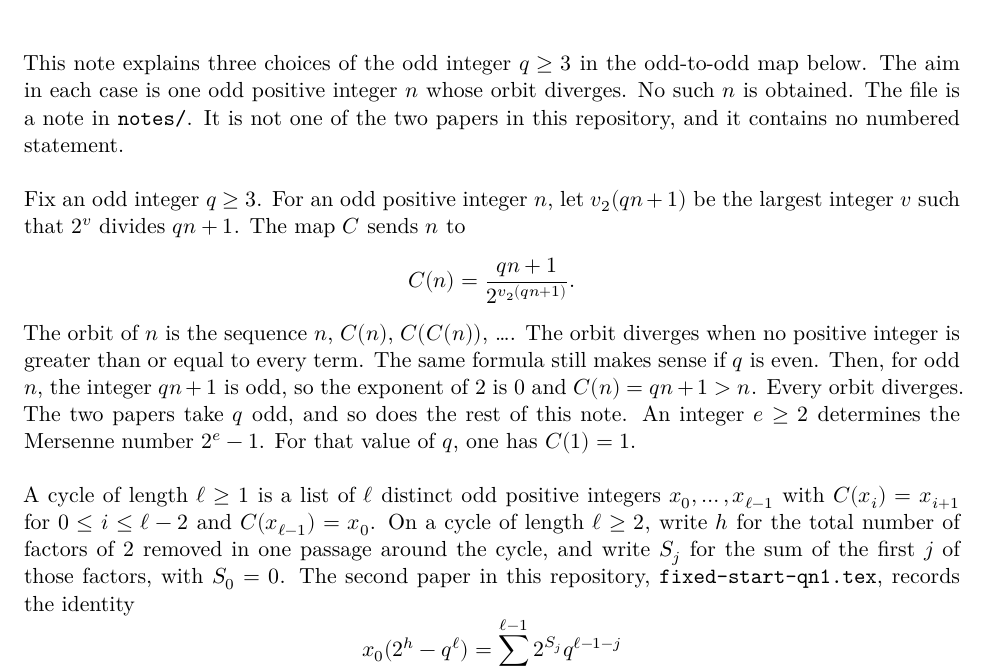
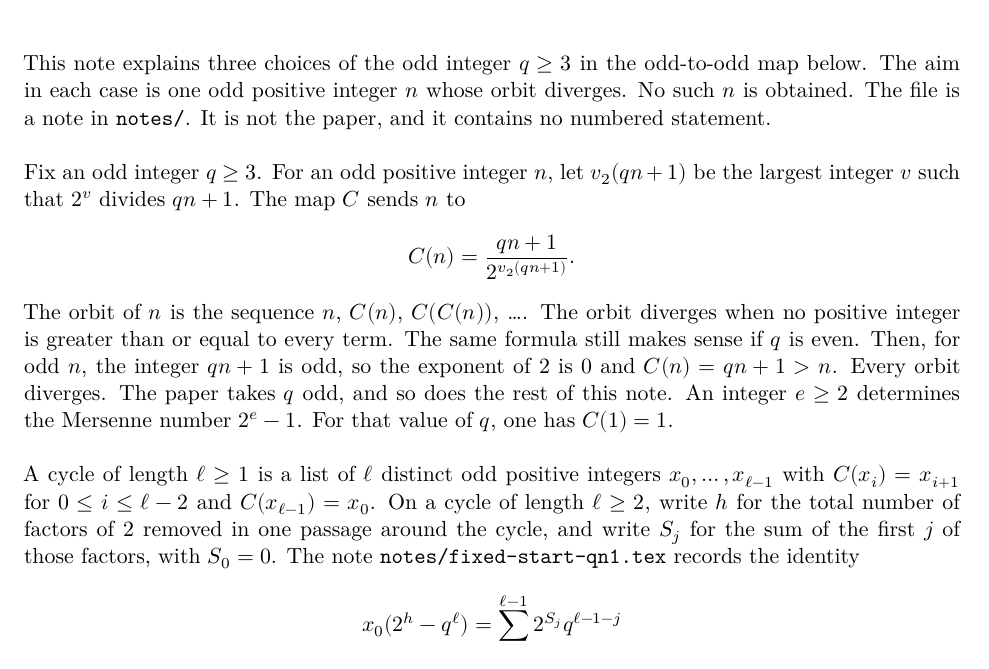
Before and after one commit to trevorhackman/Collatz-Conjecture-qn-1-map, a LaTeX document (notes/divergence-qn1.tex): part of page 1 of 8, cut so that both start at the same text. Compiled offline with XeLaTeX.

Commit message:
Put the paper in paper/ and the former second paper in notes/.
Drop the tracked LaTeX scratch and the extra PDF copies. The build writes the paper PDF back into paper/.

Co-authored-by: Cursor <cursoragent@cursor.com>

```diff
--- a/notes/divergence-qn1.tex
+++ b/notes/divergence-qn1.tex
@@ -23,7 +23,7 @@ This note explains three choices of the odd integer \(q \ge 3\) in the odd-to-od
 The aim in each case is one odd positive integer \(n\) whose orbit diverges.
 No such \(n\) is obtained.
 The file is a note in \texttt{notes/}.
-It is not one of the two papers in this repository, and it contains no numbered statement.
+It is not the paper, and it contains no numbered statement.
 
 Fix an odd integer \(q \ge 3\).
 For an odd positive integer \(n\), let \(v_2(qn+1)\) be the largest integer \(v\) such that \(2^v\) divides \(qn+1\).
@@ -36,13 +36,13 @@ The orbit diverges when no positive integer is greater than or equal to every te
 The same formula still makes sense if \(q\) is even.
 Then, for odd \(n\), the integer \(qn+1\) is odd, so the exponent of \(2\) is \(0\) and \(C(n) = qn + 1 > n\).
 Every orbit diverges.
-The two papers take \(q\) odd, and so does the rest of this note.
+The paper takes \(q\) odd, and so does the rest of this note.
 An integer \(e \ge 2\) determines the Mersenne number \(2^e - 1\).
 For that value of \(q\), one has \(C(1) = 1\).
 
 A cycle of length \(\ell \ge 1\) is a list of \(\ell\) distinct odd positive integers \(x_0, \ldots, x_{\ell-1}\) with \(C(x_i) = x_{i+1}\) for \(0 \le i \le \ell-2\) and \(C(x_{\ell-1}) = x_0\).
 On a cycle of length \(\ell \ge 2\), write \(h\) for the total number of factors of \(2\) removed in one passage around the cycle, and write \(S_j\) for the sum of the first \(j\) of those factors, with \(S_0 = 0\).
-The second paper in this repository, \texttt{fixed-start-qn1.tex}, records the identity
+The note \texttt{notes/fixed-start-qn1.tex} records the identity
 \[
 x_0(2^h - q^\ell) = \sum_{j=0}^{\ell-1} 2^{S_j} q^{\ell-1-j}
 \]
```
Also changed, not shown: .grok/skills/definitions-section/SKILL.md, .grok/skills/one-paper/SKILL.md, .grok/skills/references/SKILL.md, .grok/skills/search-records/SKILL.md, cycles-through-1-qn1.pdf (deleted), notes/fixed-start-qn1.pdf (renamed from out/fixed-start-qn1.pdf), notes/fixed-start-qn1.tex (renamed from fixed-start-qn1.tex), paper/cycles-through-1-qn1.pdf (renamed from out/cycles-through-1-qn1.pdf), paper/cycles-through-1-qn1.tex (renamed from cycles-through-1-qn1.tex), 5 other files.
